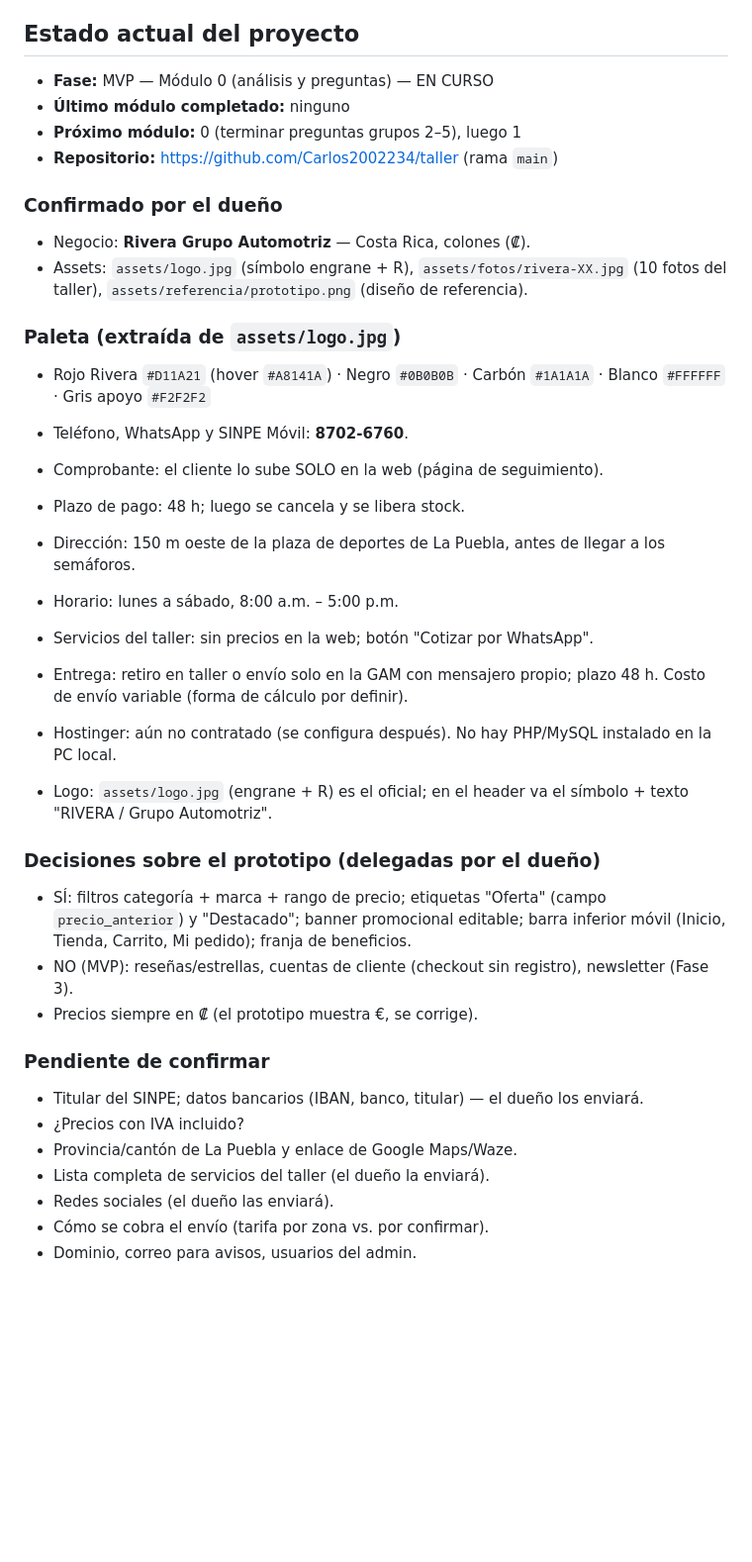
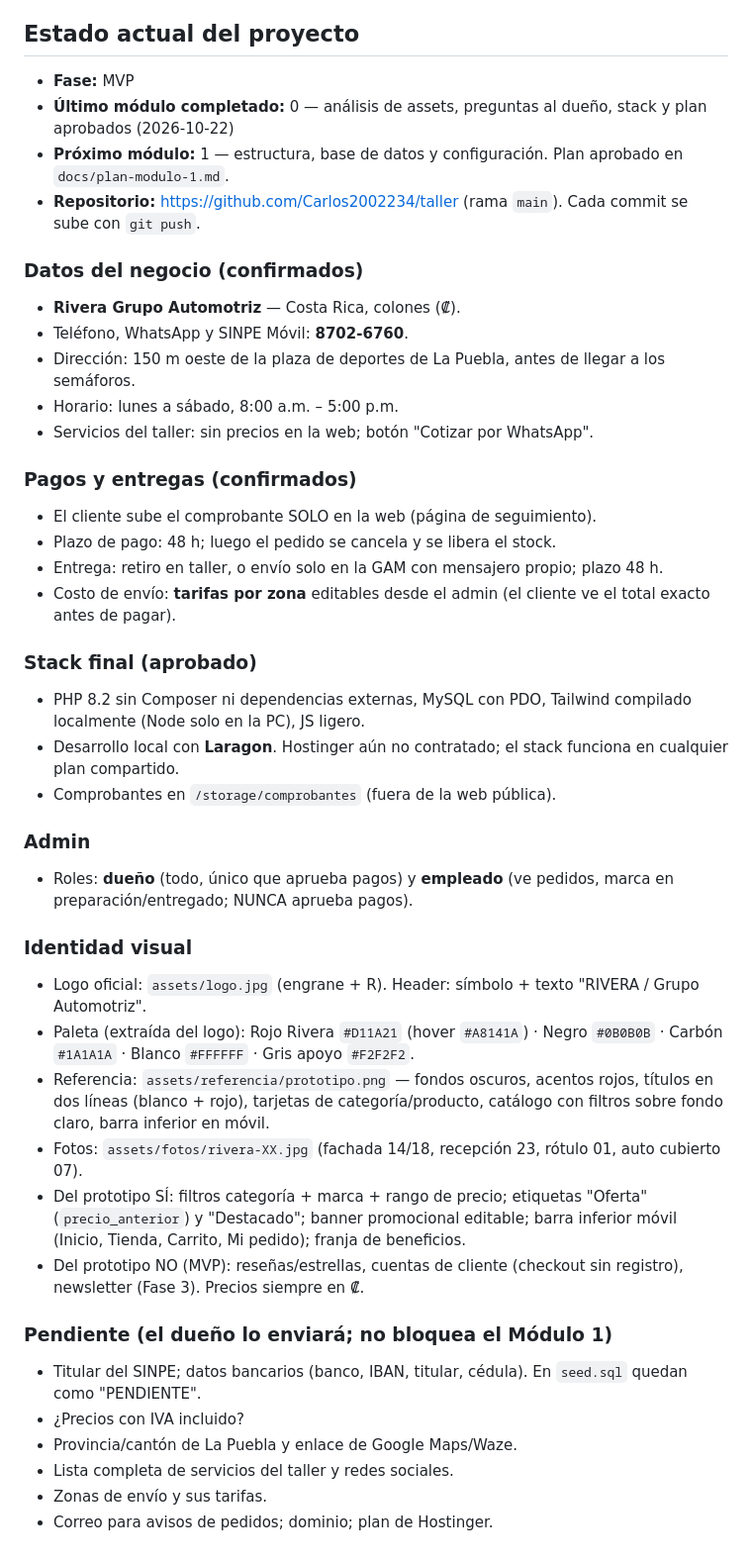
Before and after one commit to Carlos2002234/taller, a Markdown page: CLAUDE.md, the part around the change. Shown at 99% size. GitHub-like rendering; blank space fills up the shorter version.

```diff
--- a/CLAUDE.md
+++ b/CLAUDE.md
@@ -24,38 +24,44 @@ E-commerce propio y sin mensualidades para un taller mecánico que vende accesor
 - Estructura: `/public` (web), `/app` (lógica), `/admin`, `/uploads`, `/assets`, `/database`, `/docs`
 
 ## Estado actual del proyecto
-- **Fase:** MVP — Módulo 0 (análisis y preguntas) — EN CURSO
-- **Último módulo completado:** ninguno
-- **Próximo módulo:** 0 (terminar preguntas grupos 2–5), luego 1
-- **Repositorio:** https://github.com/Carlos2002234/taller (rama `main`)
+- **Fase:** MVP
+- **Último módulo completado:** 0 — análisis de assets, preguntas al dueño, stack y plan aprobados (2026-10-22)
+- **Próximo módulo:** 1 — estructura, base de datos y configuración. Plan aprobado en `docs/plan-modulo-1.md`.
+- **Repositorio:** https://github.com/Carlos2002234/taller (rama `main`). Cada commit se sube con `git push`.
 
-### Confirmado por el dueño
-- Negocio: **Rivera Grupo Automotriz** — Costa Rica, colones (₡).
-- Assets: `assets/logo.jpg` (símbolo engrane + R), `assets/fotos/rivera-XX.jpg` (10 fotos del taller), `assets/referencia/prototipo.png` (diseño de referencia).
-
-### Paleta (extraída de `assets/logo.jpg`)
-- Rojo Rivera `#D11A21` (hover `#A8141A`) · Negro `#0B0B0B` · Carbón `#1A1A1A` · Blanco `#FFFFFF` · Gris apoyo `#F2F2F2`
-
+### Datos del negocio (confirmados)
+- **Rivera Grupo Automotriz** — Costa Rica, colones (₡).
 - Teléfono, WhatsApp y SINPE Móvil: **8702-6760**.
-- Comprobante: el cliente lo sube SOLO en la web (página de seguimiento).
-- Plazo de pago: 48 h; luego se cancela y se libera stock.
 - Dirección: 150 m oeste de la plaza de deportes de La Puebla, antes de llegar a los semáforos.
 - Horario: lunes a sábado, 8:00 a.m. – 5:00 p.m.
 - Servicios del taller: sin precios en la web; botón "Cotizar por WhatsApp".
-- Entrega: retiro en taller o envío solo en la GAM con mensajero propio; plazo 48 h. Costo de envío variable (forma de cálculo por definir).
-- Hostinger: aún no contratado (se configura después). No hay PHP/MySQL instalado en la PC local.
-- Logo: `assets/logo.jpg` (engrane + R) es el oficial; en el header va el símbolo + texto "RIVERA / Grupo Automotriz".
 
-### Decisiones sobre el prototipo (delegadas por el dueño)
-- SÍ: filtros categoría + marca + rango de precio; etiquetas "Oferta" (campo `precio_anterior`) y "Destacado"; banner promocional editable; barra inferior móvil (Inicio, Tienda, Carrito, Mi pedido); franja de beneficios.
-- NO (MVP): reseñas/estrellas, cuentas de cliente (checkout sin registro), newsletter (Fase 3).
-- Precios siempre en ₡ (el prototipo muestra €, se corrige).
+### Pagos y entregas (confirmados)
+- El cliente sube el comprobante SOLO en la web (página de seguimiento).
+- Plazo de pago: 48 h; luego el pedido se cancela y se libera el stock.
+- Entrega: retiro en taller, o envío solo en la GAM con mensajero propio; plazo 48 h.
+- Costo de envío: **tarifas por zona** editables desde el admin (el cliente ve el total exacto antes de pagar).
 
-### Pendiente de confirmar
-- Titular del SINPE; datos bancarios (IBAN, banco, titular) — el dueño los enviará.
+### Stack final (aprobado)
+- PHP 8.2 sin Composer ni dependencias externas, MySQL con PDO, Tailwind compilado localmente (Node solo en la PC), JS ligero.
+- Desarrollo local con **Laragon**. Hostinger aún no contratado; el stack funciona en cualquier plan compartido.
+- Comprobantes en `/storage/comprobantes` (fuera de la web pública).
+
+### Admin
+- Roles: **dueño** (todo, único que aprueba pagos) y **empleado** (ve pedidos, marca en preparación/entregado; NUNCA aprueba pagos).
+
+### Identidad visual
+- Logo oficial: `assets/logo.jpg` (engrane + R). Header: símbolo + texto "RIVERA / Grupo Automotriz".
+- Paleta (extraída del logo): Rojo Rivera `#D11A21` (hover `#A8141A`) · Negro `#0B0B0B` · Carbón `#1A1A1A` · Blanco `#FFFFFF` · Gris apoyo `#F2F2F2`.
+- Referencia: `assets/referencia/prototipo.png` — fondos oscuros, acentos rojos, títulos en dos líneas (blanco + rojo), tarjetas de categoría/producto, catálogo con filtros sobre fondo claro, barra inferior en móvil.
+- Fotos: `assets/fotos/rivera-XX.jpg` (fachada 14/18, recepción 23, rótulo 01, auto cubierto 07).
+- Del prototipo SÍ: filtros categoría + marca + rango de precio; etiquetas "Oferta" (`precio_anterior`) y "Destacado"; banner promocional editable; barra inferior móvil (Inicio, Tienda, Carrito, Mi pedido); franja de beneficios.
+- Del prototipo NO (MVP): reseñas/estrellas, cuentas de cliente (checkout sin registro), newsletter (Fase 3). Precios siempre en ₡.
+
+### Pendiente (el dueño lo enviará; no bloquea el Módulo 1)
+- Titular del SINPE; datos bancarios (banco, IBAN, titular, cédula). En `seed.sql` quedan como "PENDIENTE".
 - ¿Precios con IVA incluido?
 - Provincia/cantón de La Puebla y enlace de Google Maps/Waze.
-- Lista completa de servicios del taller (el dueño la enviará).
-- Redes sociales (el dueño las enviará).
-- Cómo se cobra el envío (tarifa por zona vs. por confirmar).
-- Dominio, correo para avisos, usuarios del admin.
+- Lista completa de servicios del taller y redes sociales.
+- Zonas de envío y sus tarifas.
+- Correo para avisos de pedidos; dominio; plan de Hostinger.
```
Also changed, not shown: REQUISITOS.md (+2 -2 lines), docs/plan-modulo-1.md (added, +45 -0 lines).
